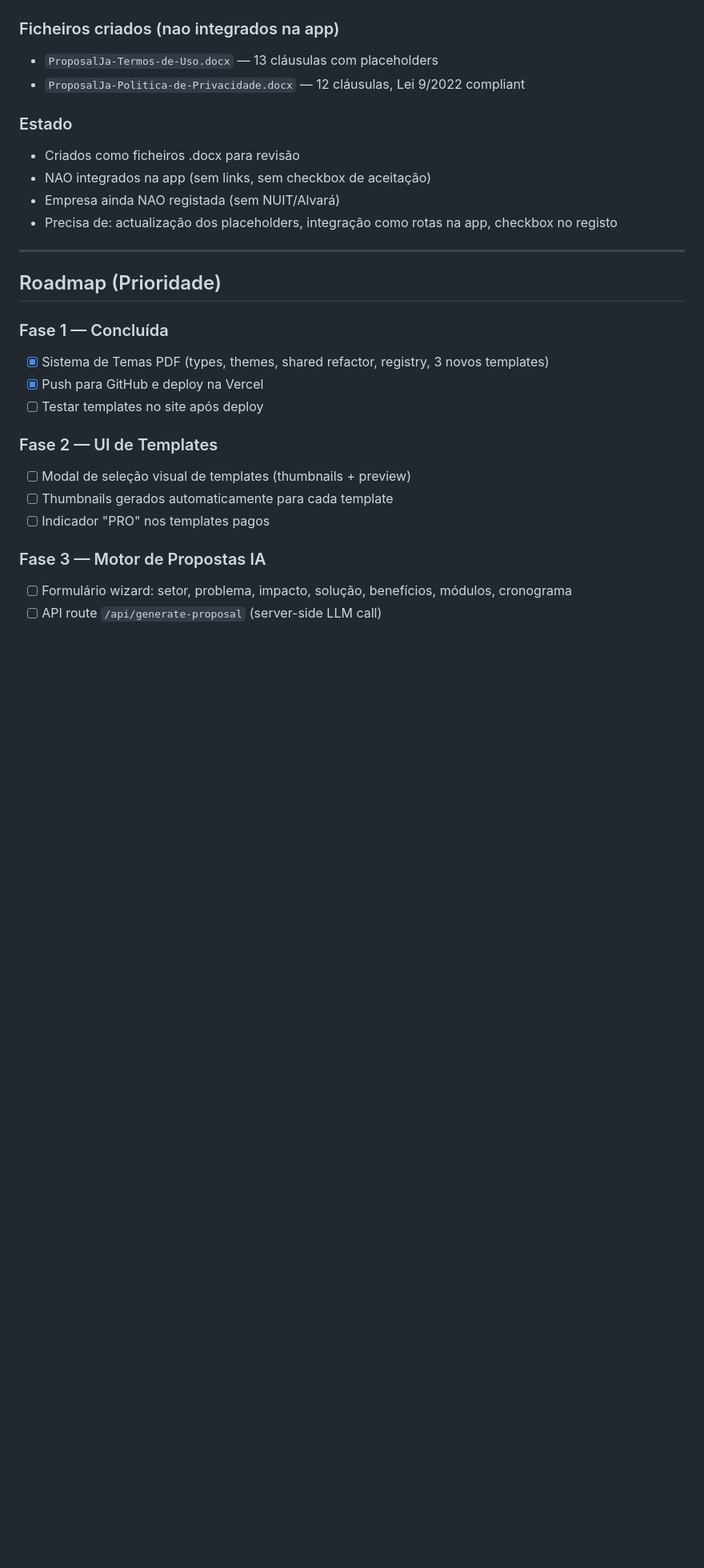
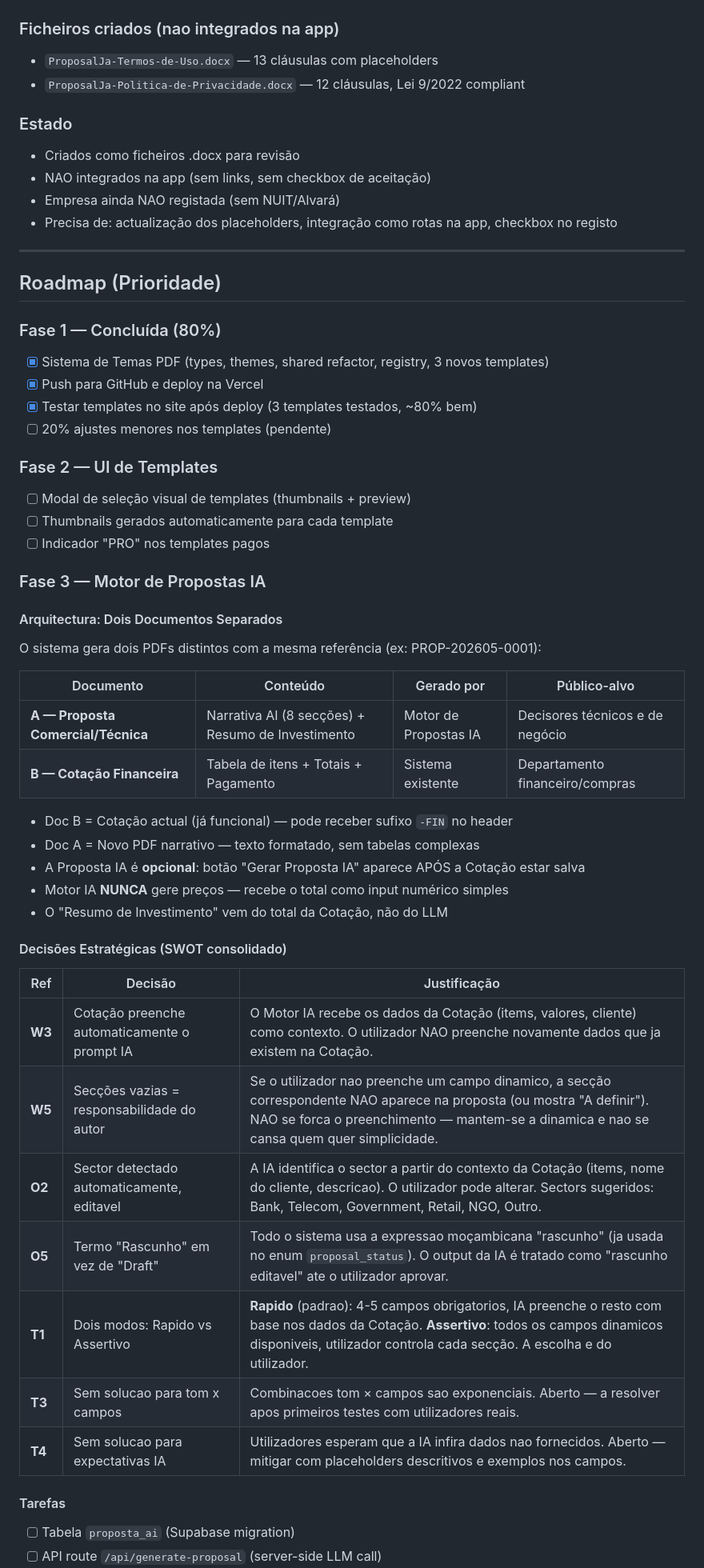
Before and after one commit to graciochiziane/proposal-swift-main, a Markdown page: PROJETO_STATUS.md, the part around one of its changes. Shown at 80% size. Rendered like a GitHub page; blank space fills up the shorter version.

```diff
--- a/PROJETO_STATUS.md
+++ b/PROJETO_STATUS.md
@@ -216,10 +214,11 @@ Cada tema controla:
 
 ## Roadmap (Prioridade)
 
-### Fase 1 — Concluída
+### Fase 1 — Concluída (80%)
 - [x] Sistema de Temas PDF (types, themes, shared refactor, registry, 3 novos templates)
 - [x] Push para GitHub e deploy na Vercel
-- [ ] Testar templates no site após deploy
+- [x] Testar templates no site após deploy (3 templates testados, ~80% bem)
+- [ ] 20% ajustes menores nos templates (pendente)
 
 ### Fase 2 — UI de Templates
 - [ ] Modal de seleção visual de templates (thumbnails + preview)
@@ -227,5 +226,33 @@ Cada tema controla:
 - [ ] Indicador "PRO" nos templates pagos
 
 ### Fase 3 — Motor de Propostas IA
-- [ ] Formulário wizard: setor, problema, impacto, solução, benefícios, módulos, cronograma
+
+#### Arquitectura: Dois Documentos Separados
+O sistema gera dois PDFs distintos com a mesma referência (ex: PROP-202605-0001):
+
+| Documento | Conteúdo | Gerado por | Público-alvo |
+|---|---|---|---|
+| **A — Proposta Comercial/Técnica** | Narrativa AI (8 secções) + Resumo de Investimento | Motor de Propostas IA | Decisores técnicos e de negócio |
+| **B — Cotação Financeira** | Tabela de itens + Totais + Pagamento | Sistema existente | Departamento financeiro/compras |
+
+- Doc B = Cotação actual (já funcional) — pode receber sufixo `-FIN` no header
+- Doc A = Novo PDF narrativo — texto formatado, sem tabelas complexas
+- A Proposta IA é **opcional**: botão "Gerar Proposta IA" aparece APÓS a Cotação estar salva
+- Motor IA **NUNCA** gere preços — recebe o total como input numérico simples
+- O "Resumo de Investimento" vem do total da Cotação, não do LLM
+
+#### Decisões Estratégicas (SWOT consolidado)
+
+| Ref | Decisão | Justificação |
+|---|---|---|
+| **W3** | Cotação preenche automaticamente o prompt IA | O Motor IA recebe os dados da Cotação (items, valores, cliente) como contexto. O utilizador NAO preenche novamente dados que ja existem na Cotação. |
+| **W5** | Secções vazias = responsabilidade do autor | Se o utilizador nao preenche um campo dinamico, a secção correspondente NAO aparece na proposta (ou mostra "A definir"). NAO se forca o preenchimento — mantem-se a dinamica e nao se cansa quem quer simplicidade. |
+| **O2** | Sector detectado automaticamente, editavel | A IA identifica o sector a partir do contexto da Cotação (items, nome do cliente, descricao). O utilizador pode alterar. Sectors sugeridos: Bank, Telecom, Government, Retail, NGO, Outro. |
+| **O5** | Termo "Rascunho" em vez de "Draft" | Todo o sistema usa a expressao moçambicana "rascunho" (ja usada no enum `proposal_status`). O output da IA é tratado como "rascunho editavel" ate o utilizador aprovar. |
+| **T1** | Dois modos: Rapido vs Assertivo | **Rapido** (padrao): 4-5 campos obrigatorios, IA preenche o resto com base nos dados da Cotação. **Assertivo**: todos os campos dinamicos disponiveis, utilizador controla cada secção. A escolha e do utilizador. |
+| **T3** | Sem solucao para tom x campos | Combinacoes tom × campos sao exponenciais. Aberto — a resolver apos primeiros testes com utilizadores reais. |
+| **T4** | Sem solucao para expectativas IA | Utilizadores esperam que a IA infira dados nao fornecidos. Aberto — mitigar com placeholders descritivos e exemplos nos campos. |
+
+#### Tarefas
+- [ ] Tabela `proposta_ai` (Supabase migration)
 - [ ] API route `/api/generate-proposal` (server-side LLM call)
```
Also changed, not shown: other parts of PROJETO_STATUS.md (+25 -13 lines).
